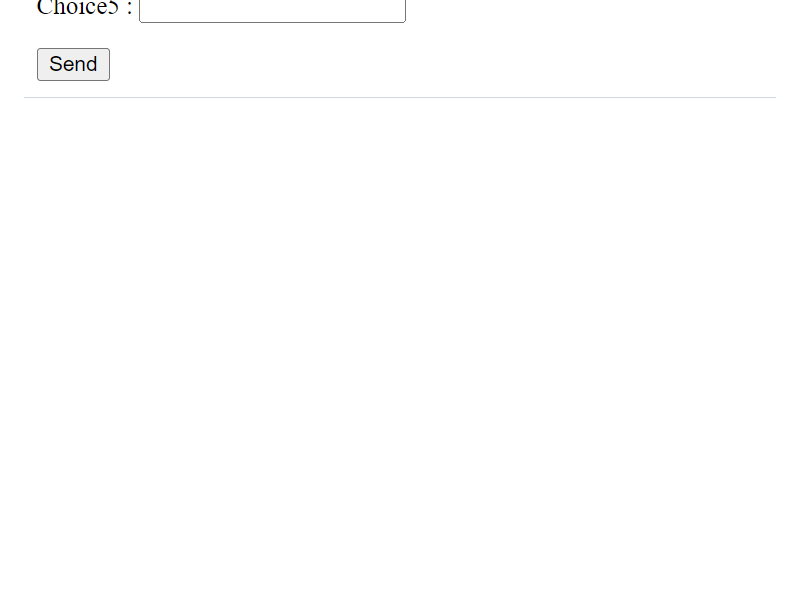
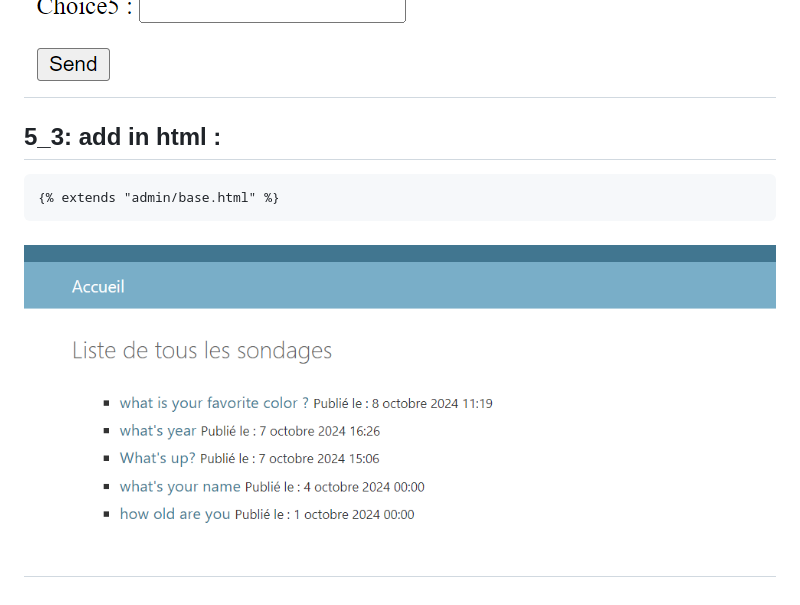
Before and after one commit to SHATAJV/mysite, a Markdown page: fichier.md, the part around the change. Drawn GitHub-style; pictures changed too: images/question5_3.png (added); blank space fills up the shorter version.

Commit message:
add result 5_3

````diff
--- a/fichier.md
+++ b/fichier.md
@@ -420,3 +420,9 @@ class QuestionForm(forms.ModelForm):
 ```
 ![un image result](images/question5_2.png)
 ------------------------------------------------------------------------------------------------------
+## 5_3: add in html :
+```html
+{% extends "admin/base.html" %}
+```
+![un image result](images/question5_3.png)
+------------------------------------------------------------------------------------------------------
````
Also changed, not shown: 1 other file.
